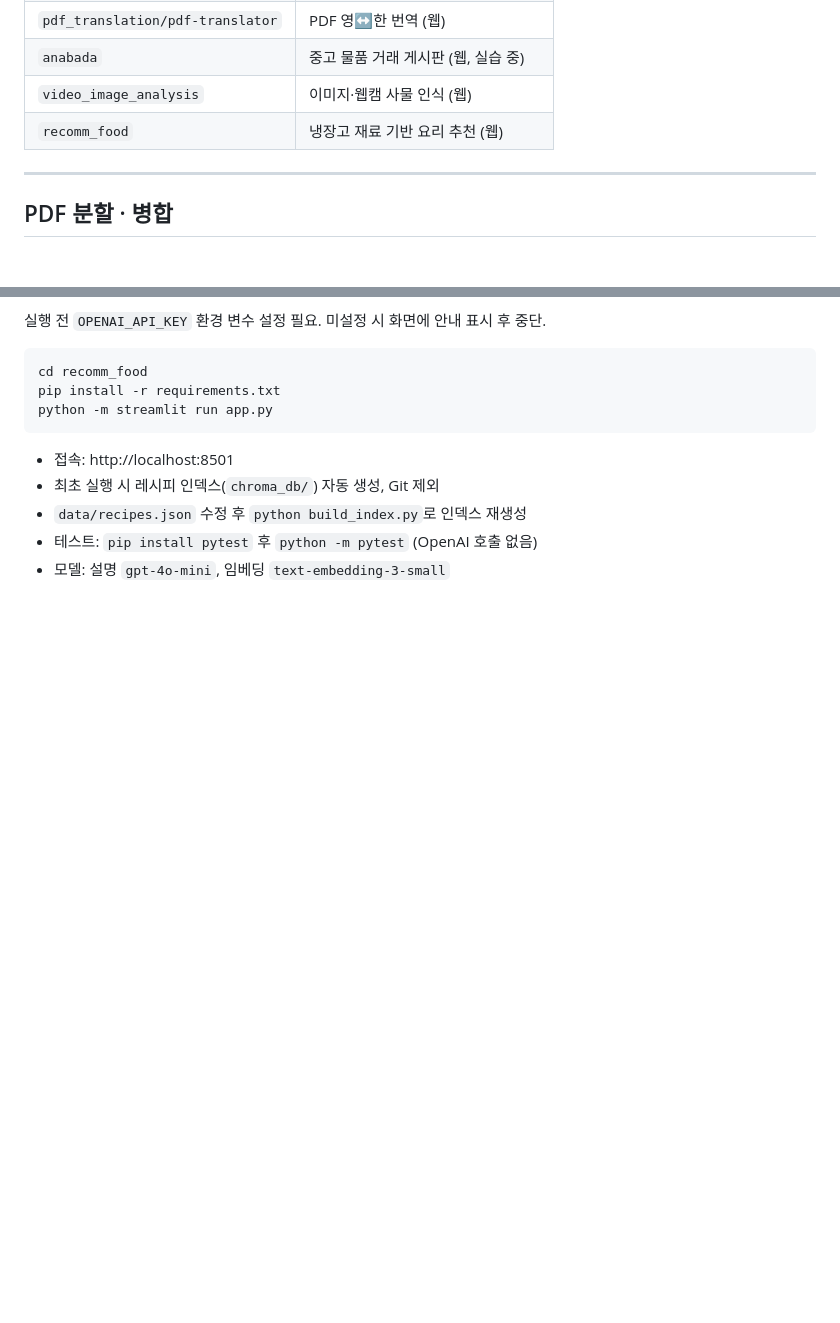
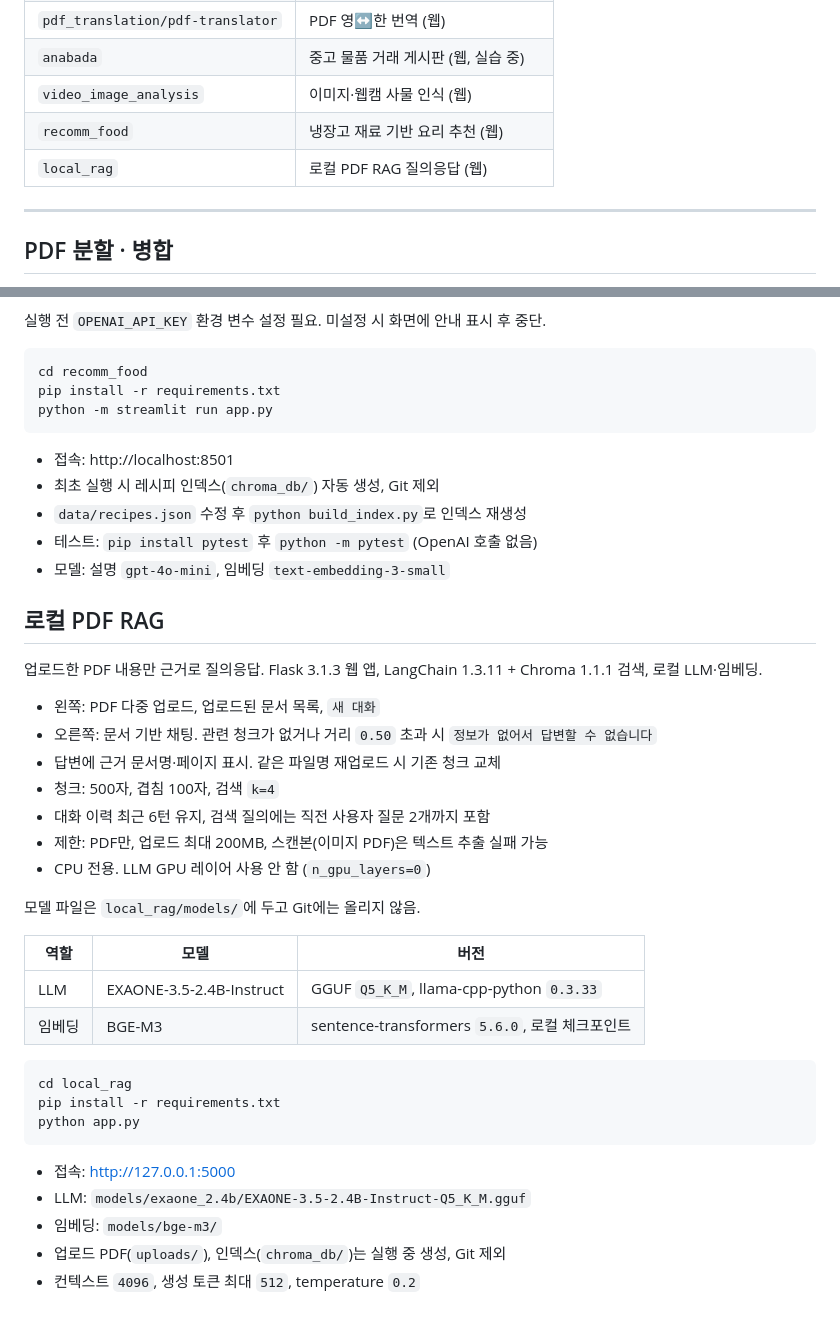
Before and after one commit to Taehw/lges-ai-agent-lab, a Markdown page: README.md, 2 parts joined by grey strips. Drawn GitHub-style; blank space fills up the shorter version.

Commit message:
docs: add local RAG section to README
Co-authored-by: Cursor <cursoragent@cursor.com>

````diff
--- a/README.md
+++ b/README.md
@@ -10,6 +10,7 @@
 | `anabada` | 중고 물품 거래 게시판 (웹, 실습 중) |
 | `video_image_analysis` | 이미지·웹캠 사물 인식 (웹) |
 | `recomm_food` | 냉장고 재료 기반 요리 추천 (웹) |
+| `local_rag` | 로컬 PDF RAG 질의응답 (웹) |
 
 ---
 
@@ -152,3 +153,34 @@ python -m streamlit run app.py
 - `data/recipes.json` 수정 후 `python build_index.py`로 인덱스 재생성
 - 테스트: `pip install pytest` 후 `python -m pytest` (OpenAI 호출 없음)
 - 모델: 설명 `gpt-4o-mini`, 임베딩 `text-embedding-3-small`
+
+## 로컬 PDF RAG
+
+업로드한 PDF 내용만 근거로 질의응답. Flask 3.1.3 웹 앱, LangChain 1.3.11 + Chroma 1.1.1 검색, 로컬 LLM·임베딩.
+
+- 왼쪽: PDF 다중 업로드, 업로드된 문서 목록, `새 대화`
+- 오른쪽: 문서 기반 채팅. 관련 청크가 없거나 거리 `0.50` 초과 시 `정보가 없어서 답변할 수 없습니다`
+- 답변에 근거 문서명·페이지 표시. 같은 파일명 재업로드 시 기존 청크 교체
+- 청크: 500자, 겹침 100자, 검색 `k=4`
+- 대화 이력 최근 6턴 유지, 검색 질의에는 직전 사용자 질문 2개까지 포함
+- 제한: PDF만, 업로드 최대 200MB, 스캔본(이미지 PDF)은 텍스트 추출 실패 가능
+- CPU 전용. LLM GPU 레이어 사용 안 함 (`n_gpu_layers=0`)
+
+모델 파일은 `local_rag/models/`에 두고 Git에는 올리지 않음.
+
+| 역할 | 모델 | 버전 |
+| --- | --- | --- |
+| LLM | EXAONE-3.5-2.4B-Instruct | GGUF `Q5_K_M`, llama-cpp-python `0.3.33` |
+| 임베딩 | BGE-M3 | sentence-transformers `5.6.0`, 로컬 체크포인트 |
+
+```text
+cd local_rag
+pip install -r requirements.txt
+python app.py
+```
+
+- 접속: http://127.0.0.1:5000
+- LLM: `models/exaone_2.4b/EXAONE-3.5-2.4B-Instruct-Q5_K_M.gguf`
+- 임베딩: `models/bge-m3/`
+- 업로드 PDF(`uploads/`), 인덱스(`chroma_db/`)는 실행 중 생성, Git 제외
+- 컨텍스트 `4096`, 생성 토큰 최대 `512`, temperature `0.2`
````
